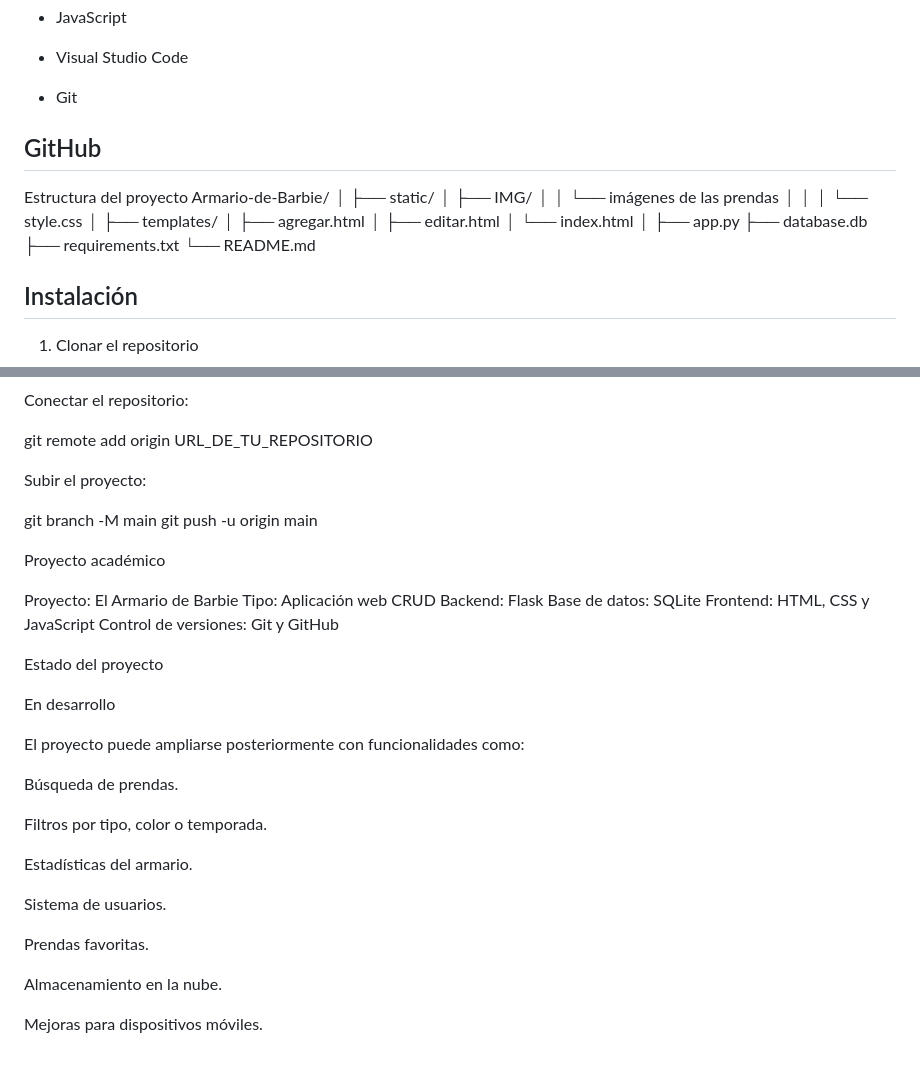
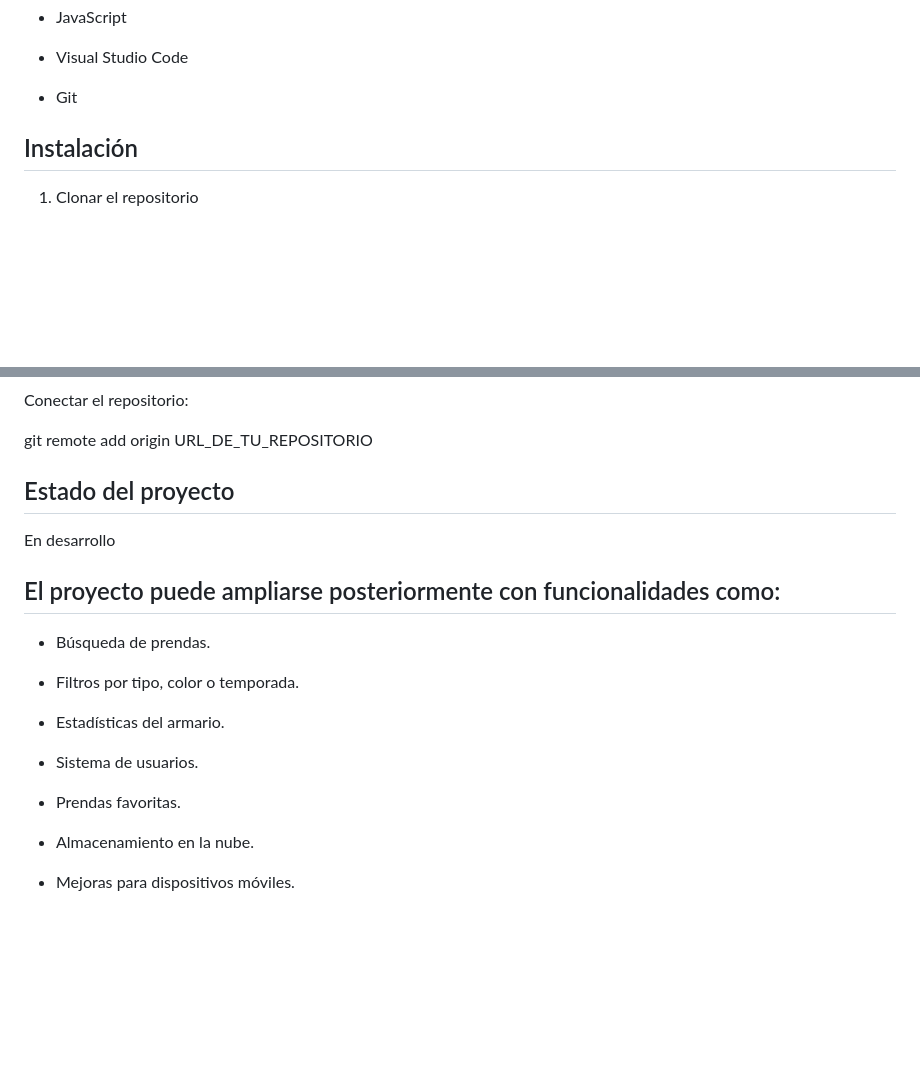
Before and after one commit to Lunacastro18/armario_Barbie11-14, a Markdown page: PRD.md, 2 parts joined by grey strips. GitHub-like rendering; blank space fills up the shorter version.

```diff
--- a/PRD.md
+++ b/PRD.md
@@ -50,27 +50,6 @@ El proyecto cuenta con una interfaz temática inspirada en Barbie, utilizando co
 * Visual Studio Code
 
 * Git
-
-## GitHub
-
- Estructura del proyecto
-Armario-de-Barbie/
-│
-├── static/
-│   ├── IMG/
-│   │   └── imágenes de las prendas
-│   │
-│   └── style.css
-│
-├── templates/
-│   ├── agregar.html
-│   ├── editar.html
-│   └── index.html
-│
-├── app.py
-├── database.db
-├── requirements.txt
-└── README.md
 
 ## Instalación
 1. Clonar el repositorio
@@ -266,37 +245,22 @@ Conectar el repositorio:
 
 git remote add origin URL_DE_TU_REPOSITORIO
 
-
-Subir el proyecto:
-
-git branch -M main
-git push -u origin main
-
- Proyecto académico
-
-Proyecto: El Armario de Barbie
-Tipo: Aplicación web CRUD
-Backend: Flask
-Base de datos: SQLite
-Frontend: HTML, CSS y JavaScript
-Control de versiones: Git y GitHub
-
- Estado del proyecto
+## Estado del proyecto
 
 En desarrollo
 
-El proyecto puede ampliarse posteriormente con funcionalidades como:
+## El proyecto puede ampliarse posteriormente con funcionalidades como:
 
- Búsqueda de prendas.
+ - Búsqueda de prendas.
 
- Filtros por tipo, color o temporada.
+ - Filtros por tipo, color o temporada.
 
- Estadísticas del armario.
+ - Estadísticas del armario.
 
- Sistema de usuarios.
+ - Sistema de usuarios.
 
- Prendas favoritas.
+ - Prendas favoritas.
 
- Almacenamiento en la nube.
+ - Almacenamiento en la nube.
 
- Mejoras para dispositivos móviles.
+ - Mejoras para dispositivos móviles.
```
Also changed, not shown: other parts of PRD.md (+9 -9 lines).
